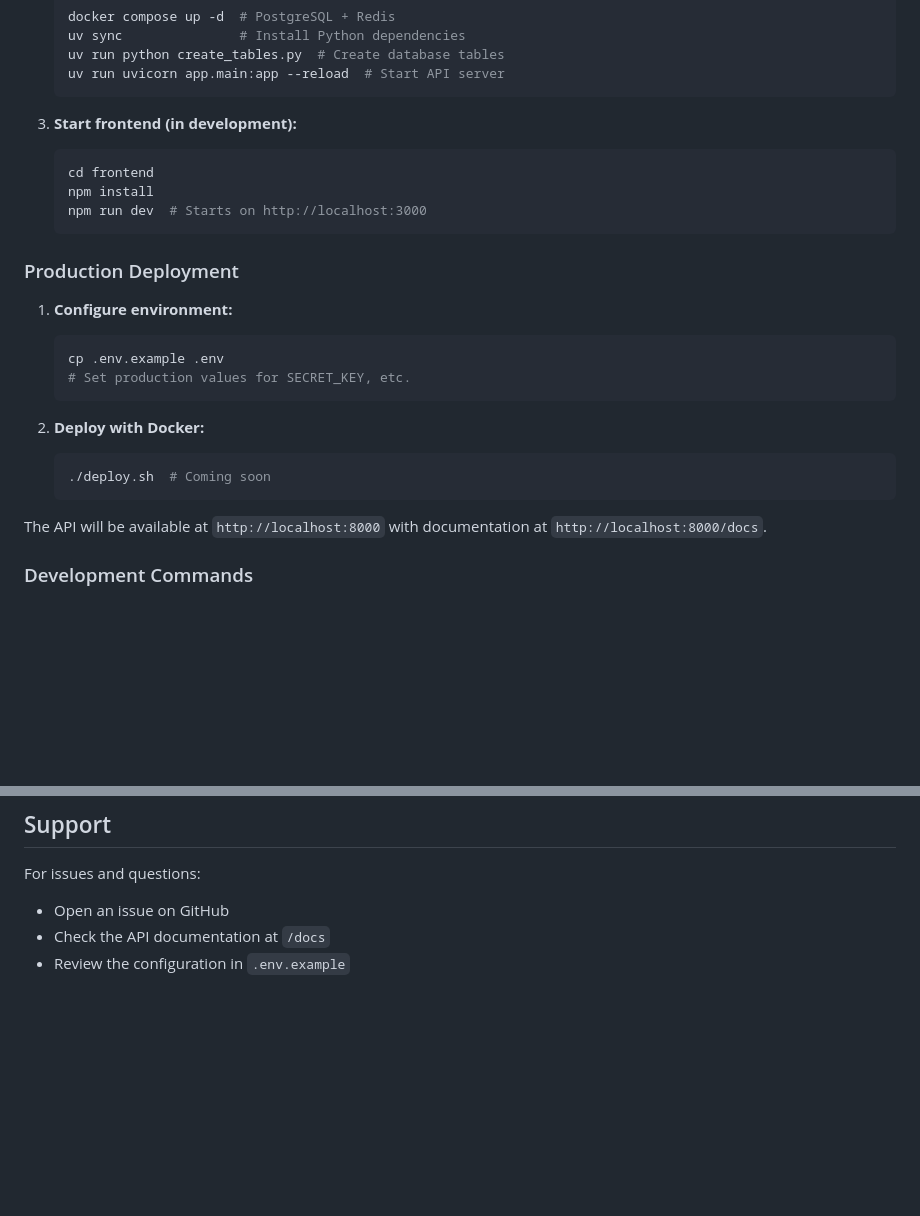
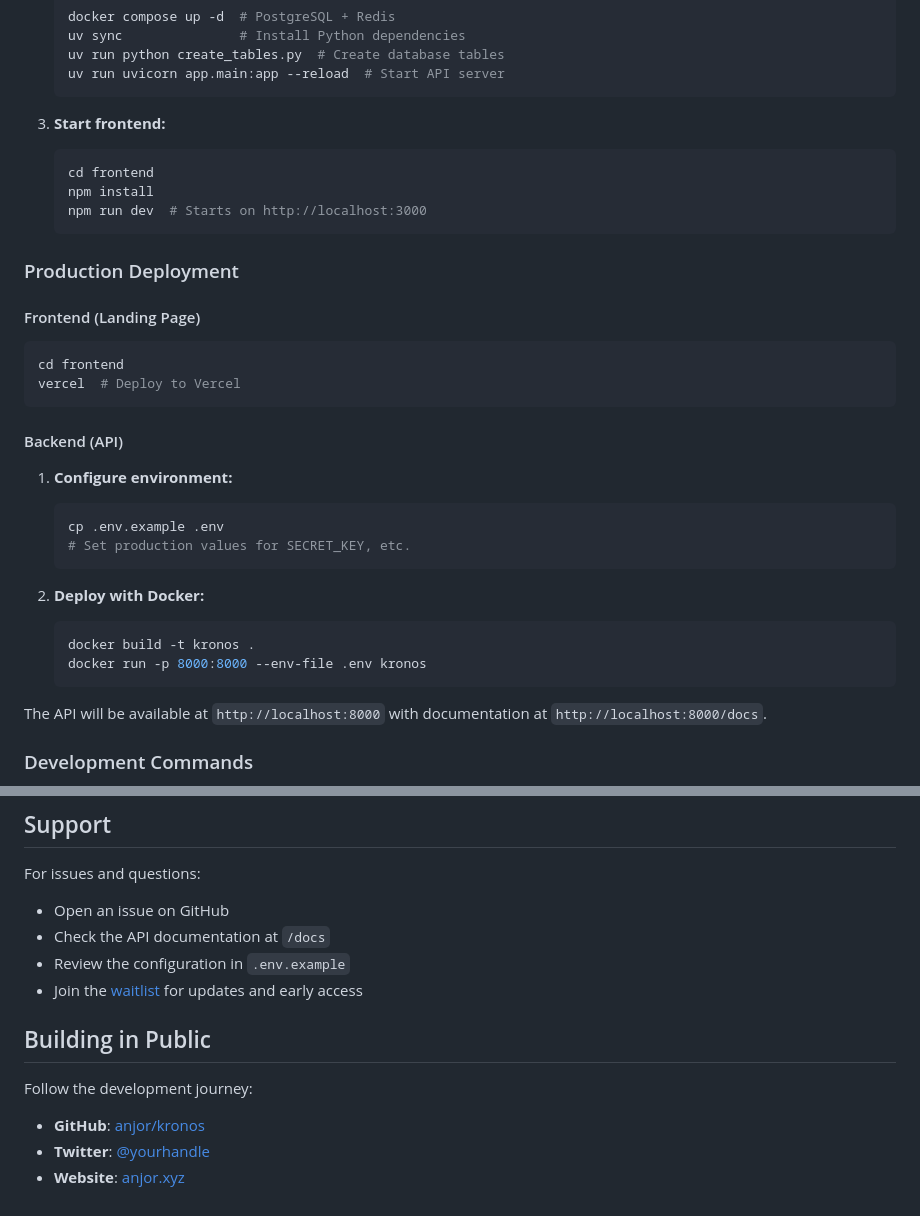
Before and after one commit to anjor/kronos, a Markdown page: README.md, 2 parts joined by grey strips. Rendered like a GitHub page; blank space fills up the shorter version.

````diff
--- a/README.md
+++ b/README.md
@@ -40,7 +60,7 @@ A multi-calendar management system for freelancers that syncs events from Google
    uv run uvicorn app.main:app --reload  # Start API server
    ```
 
-3. **Start frontend (in development):**
+3. **Start frontend:**
    ```bash
    cd frontend
    npm install
@@ -49,6 +69,13 @@ A multi-calendar management system for freelancers that syncs events from Google
 
 ### Production Deployment
 
+#### Frontend (Landing Page)
+```bash
+cd frontend
+vercel  # Deploy to Vercel
+```
+
+#### Backend (API)
 1. **Configure environment:**
    ```bash
    cp .env.example .env
@@ -57,7 +84,8 @@ A multi-calendar management system for freelancers that syncs events from Google
 
 2. **Deploy with Docker:**
    ```bash
-   ./deploy.sh  # Coming soon
+   docker build -t kronos .
+   docker run -p 8000:8000 --env-file .env kronos
    ```
 
 The API will be available at `http://localhost:8000` with documentation at `http://localhost:8000/docs`.
@@ -270,3 +307,11 @@ For issues and questions:
 - Open an issue on GitHub
 - Check the API documentation at `/docs`
 - Review the configuration in `.env.example`
+- Join the [waitlist](https://kronos-landing.vercel.app) for updates and early access
+
+## Building in Public
+
+Follow the development journey:
+- **GitHub**: [anjor/kronos](https://github.com/anjor/kronos)
+- **Twitter**: [@yourhandle](https://twitter.com/yourhandle)
+- **Website**: [anjor.xyz](https://anjor.xyz)
````
Also changed, not shown: other parts of README.md (+34 -5 lines).
